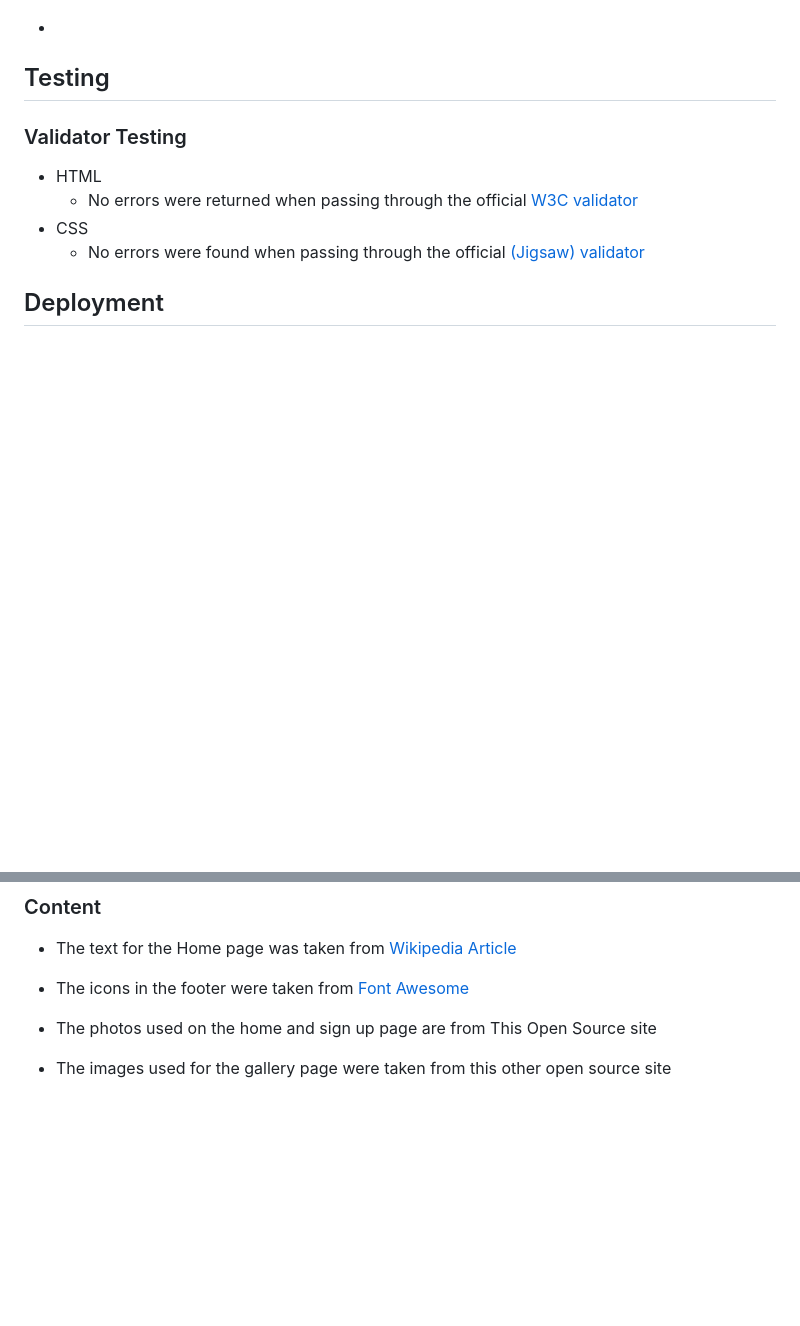
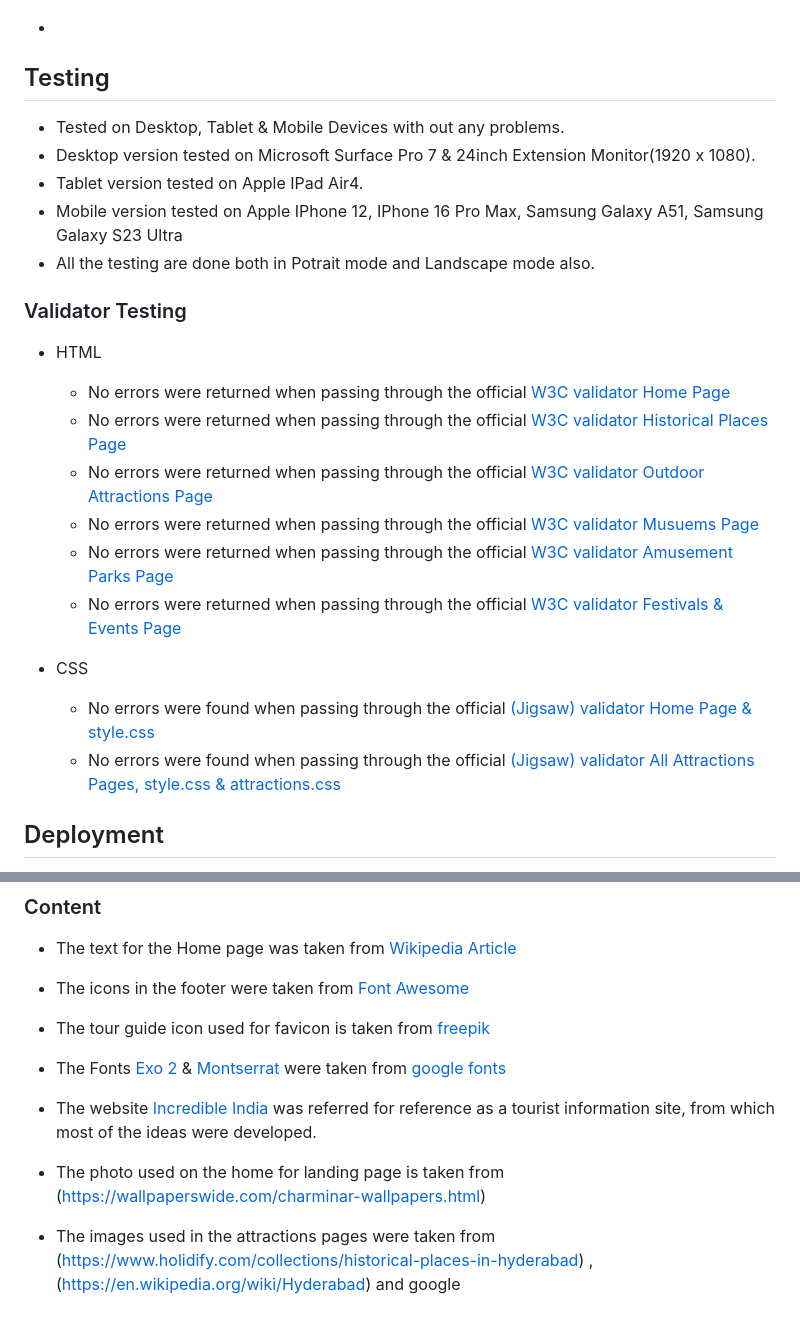
Before and after one commit to aremandanaveenkumar/mycity-hyderabad, a Markdown page: README.md, 2 parts joined by grey strips. Drawn GitHub-style; blank space fills up the shorter version.

Commit message:
Added further description for README.md

```diff
--- a/README.md
+++ b/README.md
@@ -51,15 +51,30 @@ The site main features are focused on providing information regarding the city,
 
 ## Testing
 
-
+- Tested on Desktop, Tablet & Mobile Devices with out any problems.
+- Desktop version tested on Microsoft Surface Pro 7 & 24inch Extension Monitor(1920 x 1080).
+- Tablet version tested on Apple IPad Air4.
+- Mobile version tested on Apple IPhone 12, IPhone 16 Pro Max, Samsung Galaxy A51, Samsung Galaxy S23 Ultra
+- All the testing are done both in Potrait mode and Landscape mode also.
 
 
 ### Validator Testing
 
 - HTML
-  - No errors were returned when passing through the official [W3C validator](https://validator.w3.org/nu/?doc=https%3A%2F%2Fcode-institute-org.github.io%2Flove-running-2.0%2Findex.html)
+
+  - No errors were returned when passing through the official [W3C validator Home Page](https://validator.w3.org/nu/?doc=https%3A%2F%2Faremandanaveenkumar.github.io%2Fmycity-hyderabad%2Findex.html)
+  - No errors were returned when passing through the official [W3C validator Historical Places Page](https://validator.w3.org/nu/?doc=https%3A%2F%2Faremandanaveenkumar.github.io%2Fmycity-hyderabad%2Fhistoricalplaces.html)
+  - No errors were returned when passing through the official [W3C validator Outdoor Attractions Page](https://validator.w3.org/nu/?doc=https%3A%2F%2Faremandanaveenkumar.github.io%2Fmycity-hyderabad%2Foutdoorattractions.html)
+  - No errors were returned when passing through the official [W3C validator Musuems Page](https://validator.w3.org/nu/?doc=https%3A%2F%2Faremandanaveenkumar.github.io%2Fmycity-hyderabad%2Fmusuems.html)
+  - No errors were returned when passing through the official [W3C validator Amusement Parks Page](https://validator.w3.org/nu/?doc=https%3A%2F%2Faremandanaveenkumar.github.io%2Fmycity-hyderabad%2Famusementparks.html)
+  - No errors were returned when passing through the official [W3C validator Festivals & Events Page](https://validator.w3.org/nu/?doc=https%3A%2F%2Faremandanaveenkumar.github.io%2Fmycity-hyderabad%2Ffestivalsandevents.html)
+
+
 - CSS
-  - No errors were found when passing through the official [(Jigsaw) validator](https://jigsaw.w3.org/css-validator/validator?uri=https%3A%2F%2Fvalidator.w3.org%2Fnu%2F%3Fdoc%3Dhttps%253A%252F%252Fcode-institute-org.github.io%252Flove-running-2.0%252Findex.html&profile=css3svg&usermedium=all&warning=1&vextwarning=&lang=en#css)
+
+  - No errors were found when passing through the official [(Jigsaw) validator  Home Page & style.css](https://jigsaw.w3.org/css-validator/validator?uri=https%3A%2F%2Faremandanaveenkumar.github.io%2Fmycity-hyderabad%2Findex.html&profile=css3svg&usermedium=all&warning=1&vextwarning=&lang=en)
+  - No errors were found when passing through the official [(Jigsaw) validator  All Attractions Pages, style.css & attractions.css](https://jigsaw.w3.org/css-validator/validator?uri=https%3A%2F%2Faremandanaveenkumar.github.io%2Fmycity-hyderabad%2Fhistoricalplaces.html&profile=css3svg&usermedium=all&warning=1&vextwarning=&lang=en)
+
 
 ## Deployment
 
@@ -80,6 +95,8 @@ This project is developed based on the reference project taught by [Code Institu
 - The text for the Home page was taken from [Wikipedia Article](https://en.wikipedia.org/wiki/Hyderabad)
 - The icons in the footer were taken from [Font Awesome](https://fontawesome.com/)
 
-
-- The photos used on the home and sign up page are from This Open Source site
-- The images used for the gallery page were taken from this other open source site
+- The tour guide icon used for favicon is taken from [freepik](https://www.freepik.com/icon/tour-guide_9675725)
+- The Fonts [Exo 2](https://fonts.google.com/specimen/Exo+2) & [Montserrat](https://fonts.google.com/specimen/Montserrat) were taken from [google fonts](https://fonts.google.com)
+- The website [Incredible India](https://www.incredibleindia.gov.in/en/telangana) was referred for reference as a tourist information site, from which most of the ideas were developed.
+- The photo used on the home for landing page is taken from (https://wallpaperswide.com/charminar-wallpapers.html)
+- The images used in the attractions pages were taken from (https://www.holidify.com/collections/historical-places-in-hyderabad) , (https://en.wikipedia.org/wiki/Hyderabad) and google
```
